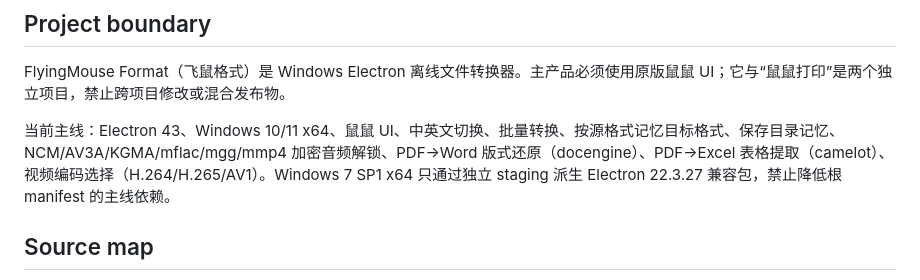
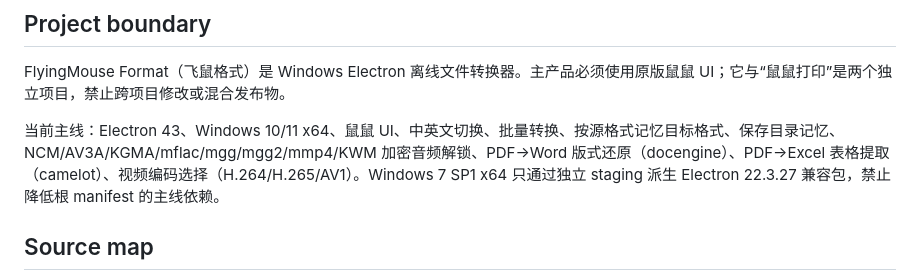
Before and after one commit to LaoFeng-mouse/flyingmouse-format, a Markdown page: AGENTS.md, the part around the change. GitHub-like rendering.

Commit message:
docs: AGENTS.md 主线格式列表补 mgg2/mmp4/KWM

```diff
--- a/AGENTS.md
+++ b/AGENTS.md
@@ -4,7 +4,7 @@
 
 FlyingMouse Format（飞鼠格式）是 Windows Electron 离线文件转换器。主产品必须使用原版鼠鼠 UI；它与“鼠鼠打印”是两个独立项目，禁止跨项目修改或混合发布物。
 
-当前主线：Electron 43、Windows 10/11 x64、鼠鼠 UI、中英文切换、批量转换、按源格式记忆目标格式、保存目录记忆、NCM/AV3A/KGMA/mflac/mgg/mmp4 加密音频解锁、PDF→Word 版式还原（docengine）、PDF→Excel 表格提取（camelot）、视频编码选择（H.264/H.265/AV1）。Windows 7 SP1 x64 只通过独立 staging 派生 Electron 22.3.27 兼容包，禁止降低根 manifest 的主线依赖。
+当前主线：Electron 43、Windows 10/11 x64、鼠鼠 UI、中英文切换、批量转换、按源格式记忆目标格式、保存目录记忆、NCM/AV3A/KGMA/mflac/mgg/mgg2/mmp4/KWM 加密音频解锁、PDF→Word 版式还原（docengine）、PDF→Excel 表格提取（camelot）、视频编码选择（H.264/H.265/AV1）。Windows 7 SP1 x64 只通过独立 staging 派生 Electron 22.3.27 兼容包，禁止降低根 manifest 的主线依赖。
 
 ## Source map
 
```
